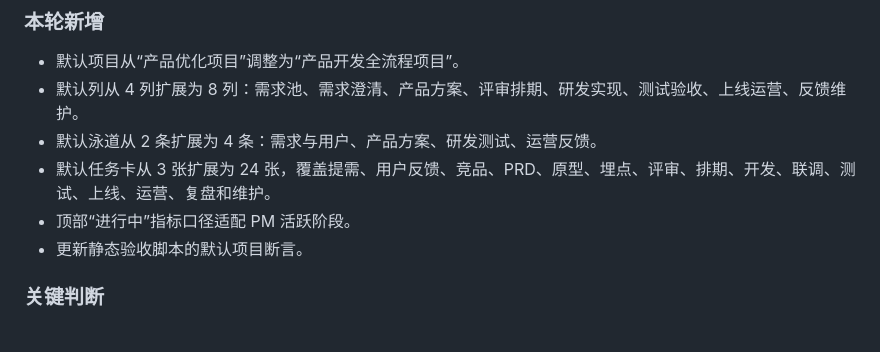
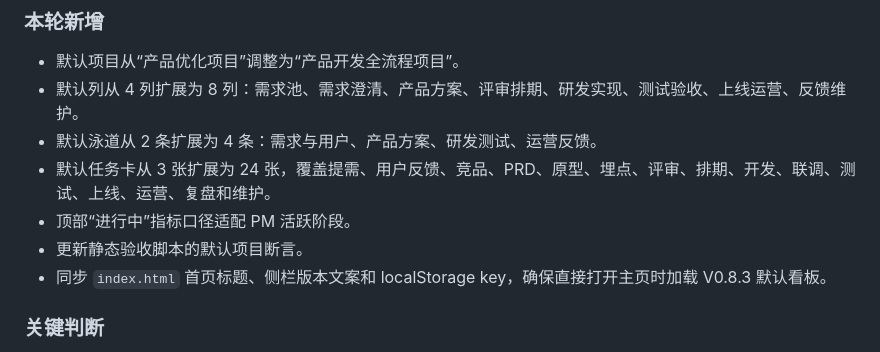
Before and after one commit to tangtongqing/kanboard-onboarding-optimization, a Markdown page: 版本记录.md, the part around the change. GitHub-like rendering.

Commit message:
fix: sync index homepage with PM workflow demo

```diff
--- a/版本记录.md
+++ b/版本记录.md
@@ -16,6 +16,7 @@
 - 默认任务卡从 3 张扩展为 24 张，覆盖提需、用户反馈、竞品、PRD、原型、埋点、评审、排期、开发、联调、测试、上线、运营、复盘和维护。
 - 顶部“进行中”指标口径适配 PM 活跃阶段。
 - 更新静态验收脚本的默认项目断言。
+- 同步 `index.html` 首页标题、侧栏版本文案和 localStorage key，确保直接打开主页时加载 V0.8.3 默认看板。
 
 ### 关键判断
 - 看板列用于表达产品开发流程阶段，泳道用于表达跨角色协作工作流。
```
Also changed, not shown: 设计图/kanboard-v0.8.3-pm-workflow.png, 3 other files.
